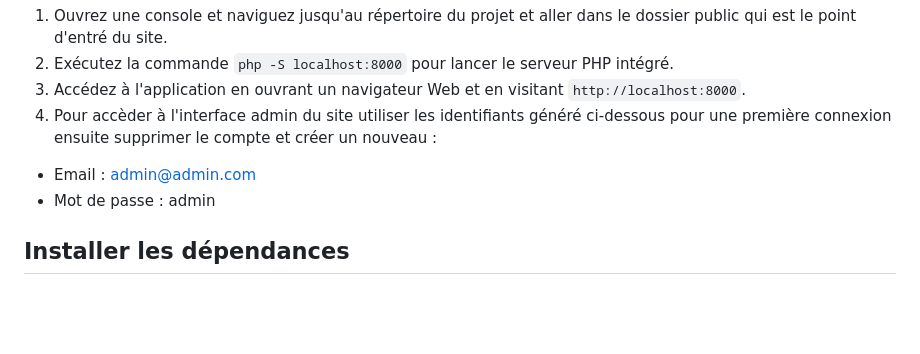
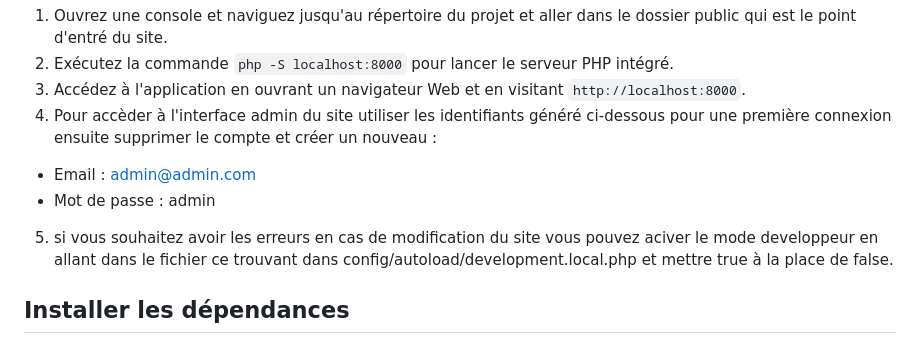
Before and after one commit to Raphael-Lemaire/Shopbase, a Markdown page: README.md, the part around the change. Drawn GitHub-style; blank space fills up the shorter version.

```diff
--- a/README.md
+++ b/README.md
@@ -34,6 +34,7 @@ Pour démarrer l'application, veuillez suivre les étapes ci-dessous :
 4. Pour accèder à l'interface admin du site utiliser les identifiants généré ci-dessous pour une première connexion ensuite supprimer le compte et créer un nouveau :
 - Email : admin@admin.com
 - Mot de passe : admin
+5. si vous souhaitez avoir les erreurs en cas de modification du site vous pouvez aciver le mode developpeur en allant dans le fichier ce trouvant dans config/autoload/development.local.php et mettre true à la place de false.
 
 ## Installer les dépendances
 
```
